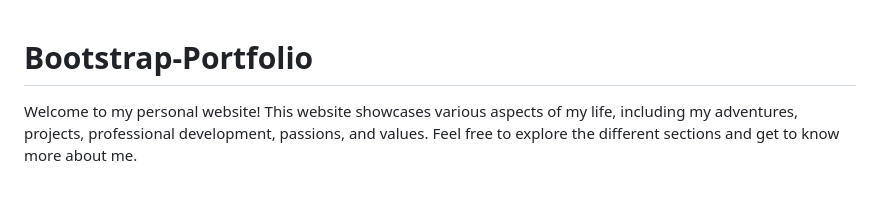
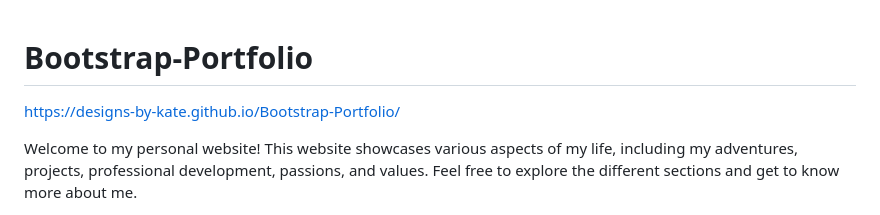
Before and after one commit to designs-by-kate/Bootstrap-Portfolio, a Markdown page: README.md, the part around the change. Drawn GitHub-style; blank space fills up the shorter version.

```diff
--- a/README.md
+++ b/README.md
@@ -1,4 +1,6 @@
 # Bootstrap-Portfolio
+
+https://designs-by-kate.github.io/Bootstrap-Portfolio/
 
 Welcome to my personal website! This website showcases various aspects of my life, including my adventures, projects, professional development, passions, and values. Feel free to explore the different sections and get to know more about me.
 
```
